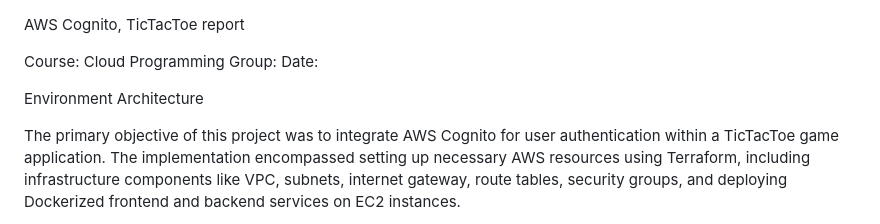
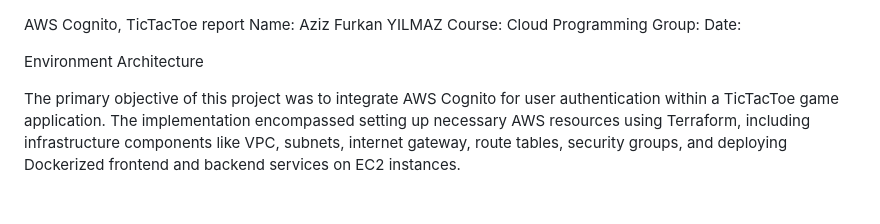
Before and after one commit to pwr-cloudprogramming/a10-azizfurkanyilmaz, a Markdown page: README.md, the part around the change. Rendered like a GitHub page; blank space fills up the shorter version.

```diff
--- a/README.md
+++ b/README.md
@@ -1,5 +1,5 @@
 AWS Cognito, TicTacToe report
-
+Name: Aziz Furkan YILMAZ
 Course: Cloud Programming
 Group:
 Date:
```
